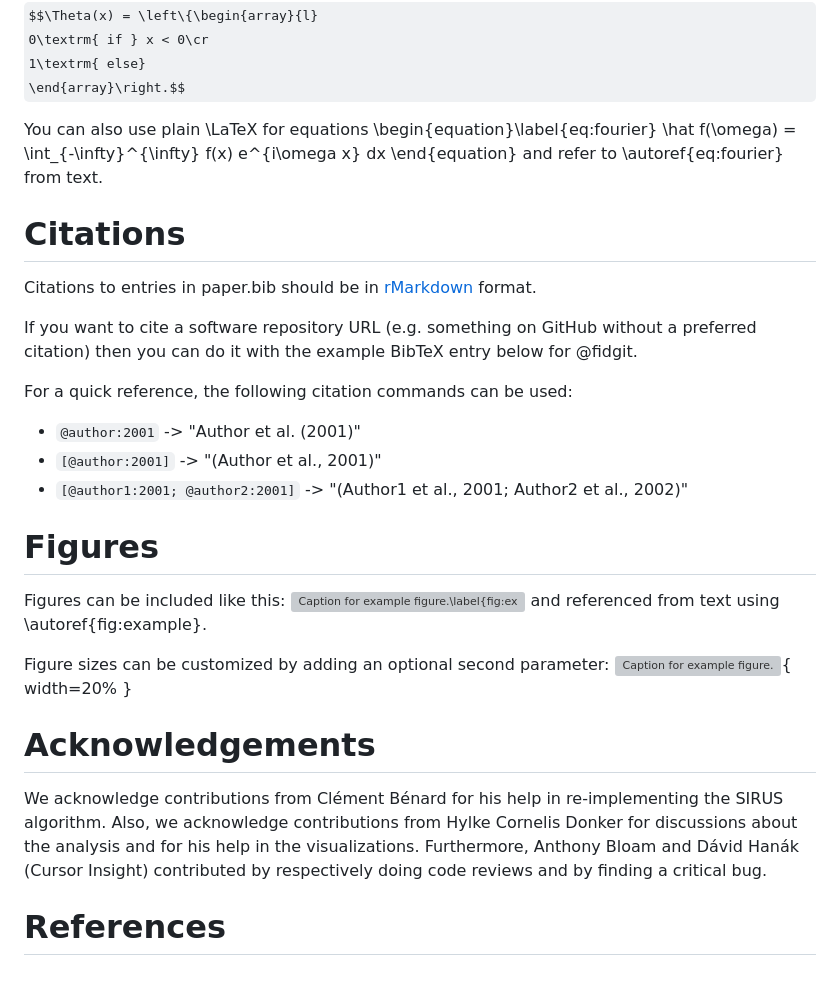
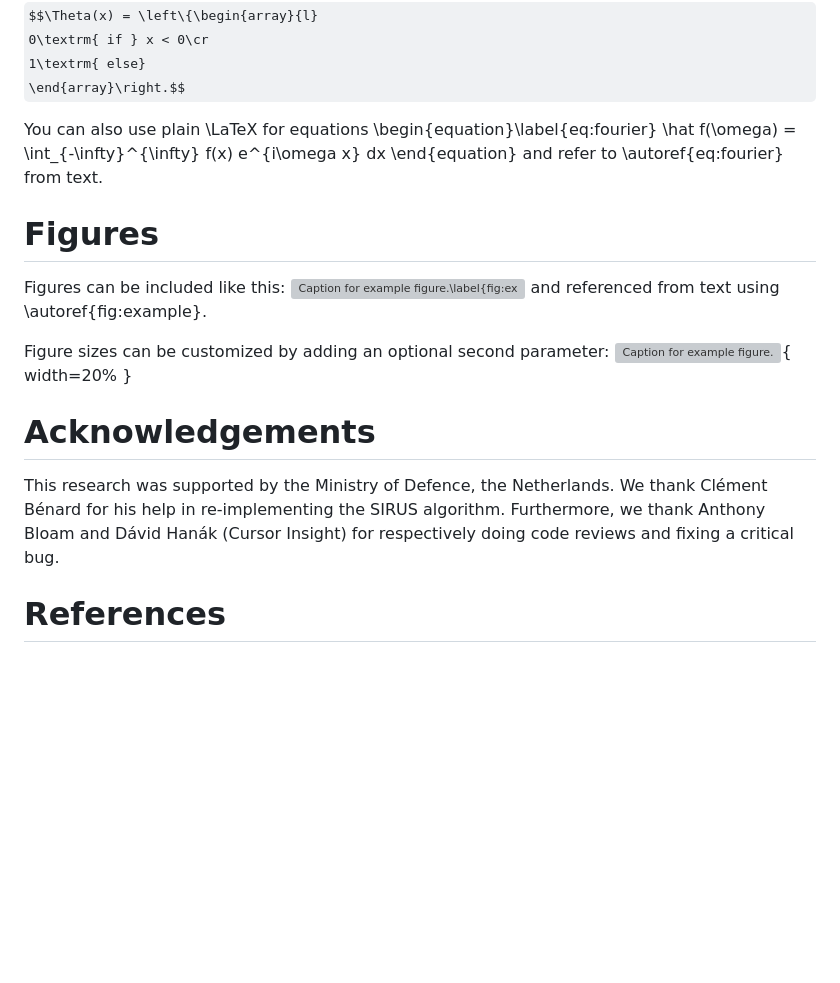
Before and after one commit to rikhuijzer/SIRUS.jl, a Markdown page: paper/paper.md, the part around one of its changes. GitHub-like rendering; some formulas as TeX source; blank space fills up the shorter version; grey boxes are pictures that could not be loaded.

```diff
--- a/paper/paper.md
+++ b/paper/paper.md
@@ -63,20 +63,6 @@ You can also use plain \LaTeX for equations
 \end{equation}
 and refer to \autoref{eq:fourier} from text.
 
-# Citations
-
-Citations to entries in paper.bib should be in
-[rMarkdown](http://rmarkdown.rstudio.com/authoring_bibliographies_and_citations.html)
-format.
-
-If you want to cite a software repository URL (e.g. something on GitHub without a preferred
-citation) then you can do it with the example BibTeX entry below for @fidgit.
-
-For a quick reference, the following citation commands can be used:
-- `@author:2001`  ->  "Author et al. (2001)"
-- `[@author:2001]` -> "(Author et al., 2001)"
-- `[@author1:2001; @author2:2001]` -> "(Author1 et al., 2001; Author2 et al., 2002)"
-
 # Figures
 
 Figures can be included like this:
@@ -88,8 +74,8 @@ Figure sizes can be customized by adding an optional second parameter:
 
 # Acknowledgements
 
-We acknowledge contributions from Clément Bénard for his help in re-implementing the SIRUS algorithm.
-Also, we acknowledge contributions from Hylke Cornelis Donker for discussions about the analysis and for his help in the visualizations.
-Furthermore, Anthony Bloam and Dávid Hanák (Cursor Insight) contributed by respectively doing code reviews and by finding a critical bug.
+This research was supported by the Ministry of Defence, the Netherlands.
+We thank Clément Bénard for his help in re-implementing the SIRUS algorithm.
+Furthermore, we thank Anthony Bloam and Dávid Hanák (Cursor Insight) for respectively doing code reviews and fixing a critical bug.
 
 # References
```
Also changed, not shown: other parts of paper/paper.md (+16 -16 lines).
